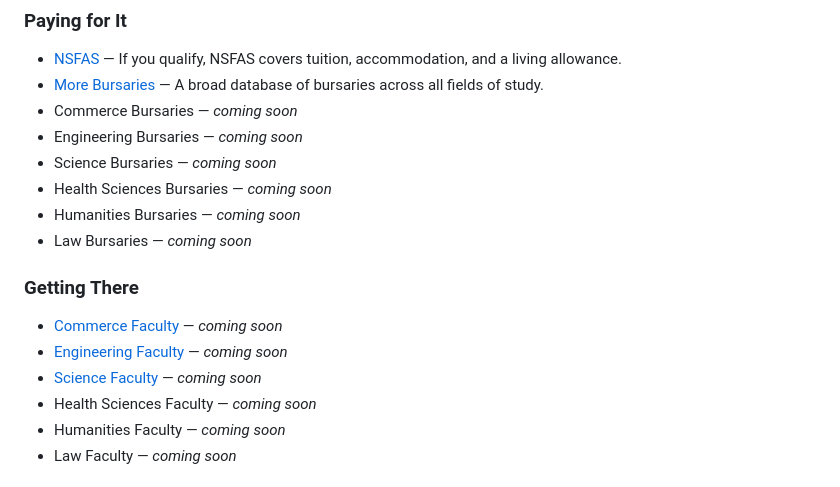
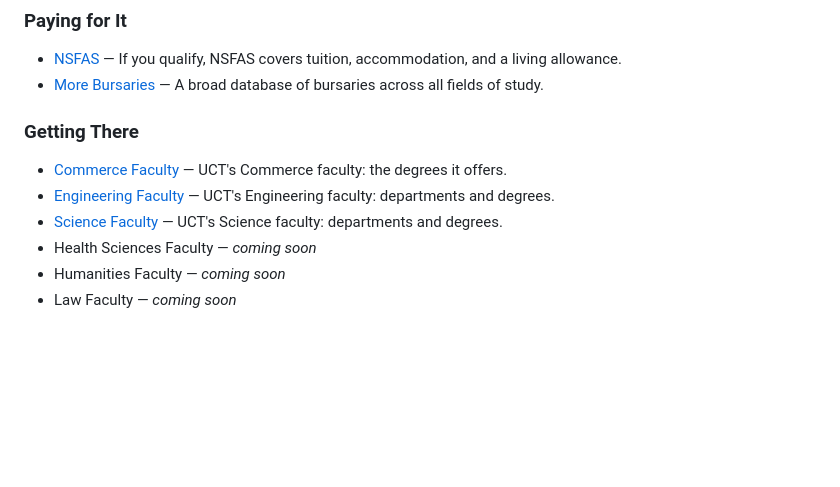
Before and after one commit to realtimshady16/mzantsi-vibes, a Markdown page: README.md, the part around the change. Rendered like a GitHub page; blank space fills up the shorter version.

Commit message:
content: the study pillar is the page a post will point at, so make it look finished (#66)
Removed the six bursary-category placeholders under Paying for It
(Commerce, Engineering, Science, Health Sciences, Humanities, Law). The
dated bursaries land in that section on top of them, so a stranger arriving
from a link saw ten real opportunities followed by six 'coming soon' rows
in the middle of the list.

Also replaced '— _coming soon_' with an actual description on the three UCT
faculty links, which pointed at real pages while their text said coming soon.

Still placeholders (not touched): Health Sciences, Humanities and Law
faculty, which have no links yet — the question of whether to hide those
until they do is Tim's call.

```diff
--- a/README.md
+++ b/README.md
@@ -23,18 +23,12 @@ Most resources online assume you have fast internet, a credit card, and grew up
 
 -   [NSFAS](https://my.nsfas.org.za/) — If you qualify, NSFAS covers tuition, accommodation, and a living allowance.
 -   [More Bursaries](https://www.zabursaries.co.za/) — A broad database of bursaries across all fields of study.
--   Commerce Bursaries — _coming soon_
--   Engineering Bursaries — _coming soon_
--   Science Bursaries — _coming soon_
--   Health Sciences Bursaries — _coming soon_
--   Humanities Bursaries — _coming soon_
--   Law Bursaries — _coming soon_
 
 ### Getting There
 
--   [Commerce Faculty](https://uct.ac.za/students/study-uct-degrees-diplomas-commerce/commerce-undergraduate) — _coming soon_
--   [Engineering Faculty](https://ebe.uct.ac.za/) — _coming soon_
--   [Science Faculty](https://science.uct.ac.za/) — _coming soon_
+-   [Commerce Faculty](https://uct.ac.za/students/study-uct-degrees-diplomas-commerce/commerce-undergraduate) — UCT's Commerce faculty: the degrees it offers.
+-   [Engineering Faculty](https://ebe.uct.ac.za/) — UCT's Engineering faculty: departments and degrees.
+-   [Science Faculty](https://science.uct.ac.za/) — UCT's Science faculty: departments and degrees.
 -   Health Sciences Faculty — _coming soon_
 -   Humanities Faculty — _coming soon_
 -   Law Faculty — _coming soon_
```
